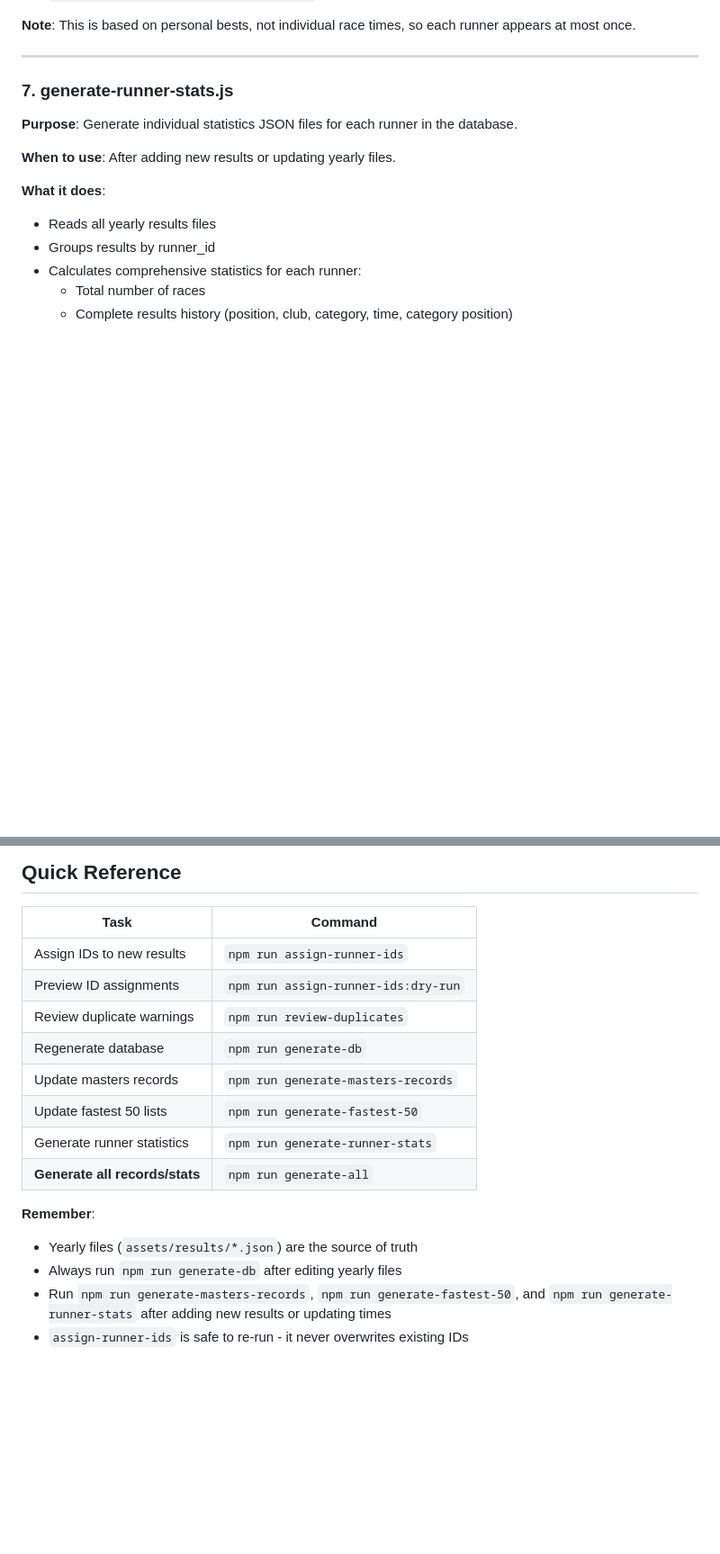
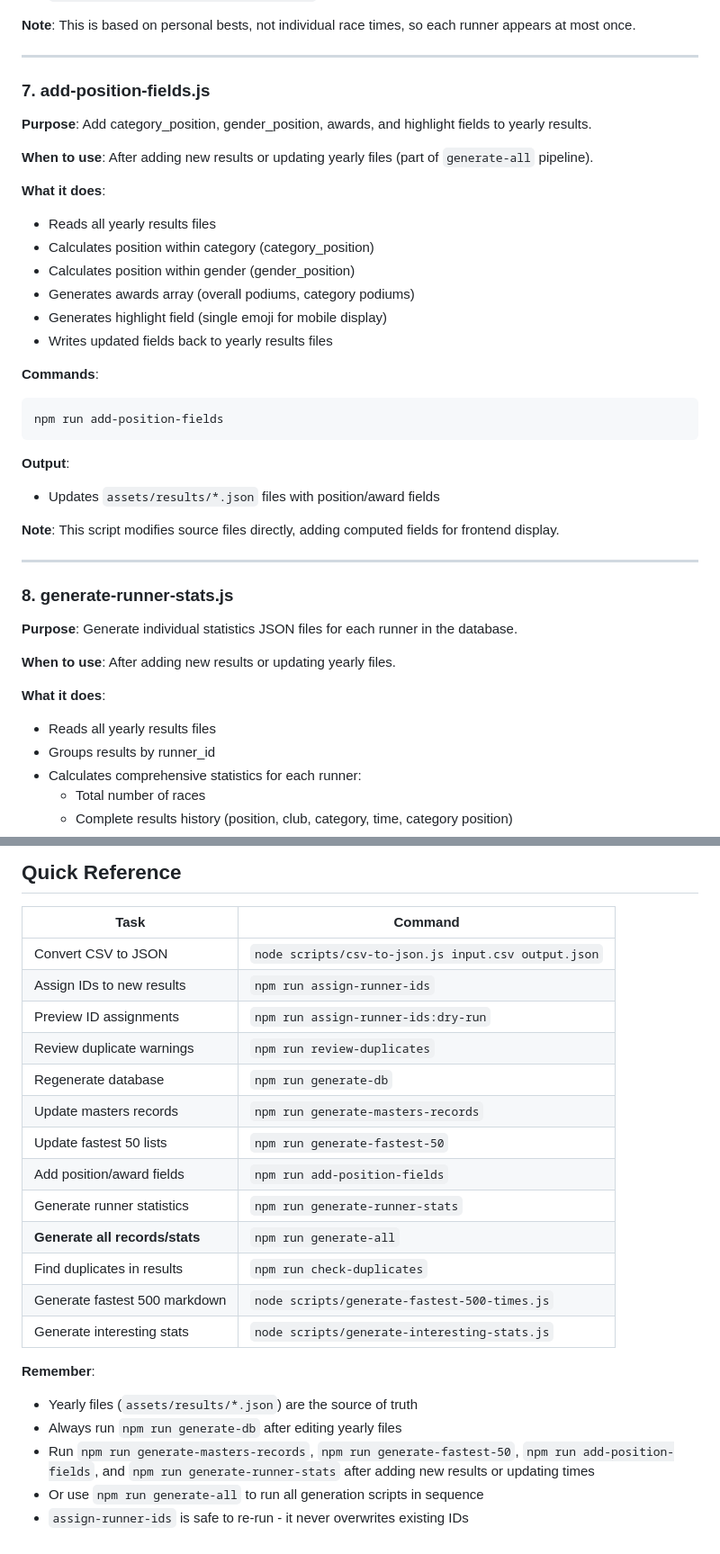
Before and after one commit to eoinmullan/lough-5-site, a Markdown page: scripts/README.md, 2 parts joined by grey strips. Shown at 90% size. Drawn GitHub-style; blank space fills up the shorter version.

````diff
--- a/scripts/README.md
+++ b/scripts/README.md
@@ -180,7 +180,33 @@ npm run generate-fastest-50
 
 ---
 
-### 7. generate-runner-stats.js
+### 7. add-position-fields.js
+
+**Purpose**: Add category_position, gender_position, awards, and highlight fields to yearly results.
+
+**When to use**: After adding new results or updating yearly files (part of `generate-all` pipeline).
+
+**What it does**:
+- Reads all yearly results files
+- Calculates position within category (category_position)
+- Calculates position within gender (gender_position)
+- Generates awards array (overall podiums, category podiums)
+- Generates highlight field (single emoji for mobile display)
+- Writes updated fields back to yearly results files
+
+**Commands**:
+```bash
+npm run add-position-fields
+```
+
+**Output**:
+- Updates `assets/results/*.json` files with position/award fields
+
+**Note**: This script modifies source files directly, adding computed fields for frontend display.
+
+---
+
+### 8. generate-runner-stats.js
 
 **Purpose**: Generate individual statistics JSON files for each runner in the database.
 
@@ -494,17 +608,23 @@ npm run generate-db
 
 | Task | Command |
 |------|---------|
+| Convert CSV to JSON | `node scripts/csv-to-json.js input.csv output.json` |
 | Assign IDs to new results | `npm run assign-runner-ids` |
 | Preview ID assignments | `npm run assign-runner-ids:dry-run` |
 | Review duplicate warnings | `npm run review-duplicates` |
 | Regenerate database | `npm run generate-db` |
 | Update masters records | `npm run generate-masters-records` |
 | Update fastest 50 lists | `npm run generate-fastest-50` |
+| Add position/award fields | `npm run add-position-fields` |
 | Generate runner statistics | `npm run generate-runner-stats` |
 | **Generate all records/stats** | `npm run generate-all` |
+| Find duplicates in results | `npm run check-duplicates` |
+| Generate fastest 500 markdown | `node scripts/generate-fastest-500-times.js` |
+| Generate interesting stats | `node scripts/generate-interesting-stats.js` |
 
 **Remember**:
 - Yearly files (`assets/results/*.json`) are the source of truth
 - Always run `npm run generate-db` after editing yearly files
-- Run `npm run generate-masters-records`, `npm run generate-fastest-50`, and `npm run generate-runner-stats` after adding new results or updating times
+- Run `npm run generate-masters-records`, `npm run generate-fastest-50`, `npm run add-position-fields`, and `npm run generate-runner-stats` after adding new results or updating times
+- Or use `npm run generate-all` to run all generation scripts in sequence
 - `assign-runner-ids` is safe to re-run - it never overwrites existing IDs
````
Also changed, not shown: other parts of scripts/README.md (+89 -1 lines), DATA_MANAGEMENT.md (+3 -1 lines), README.md (+8 -4 lines).
